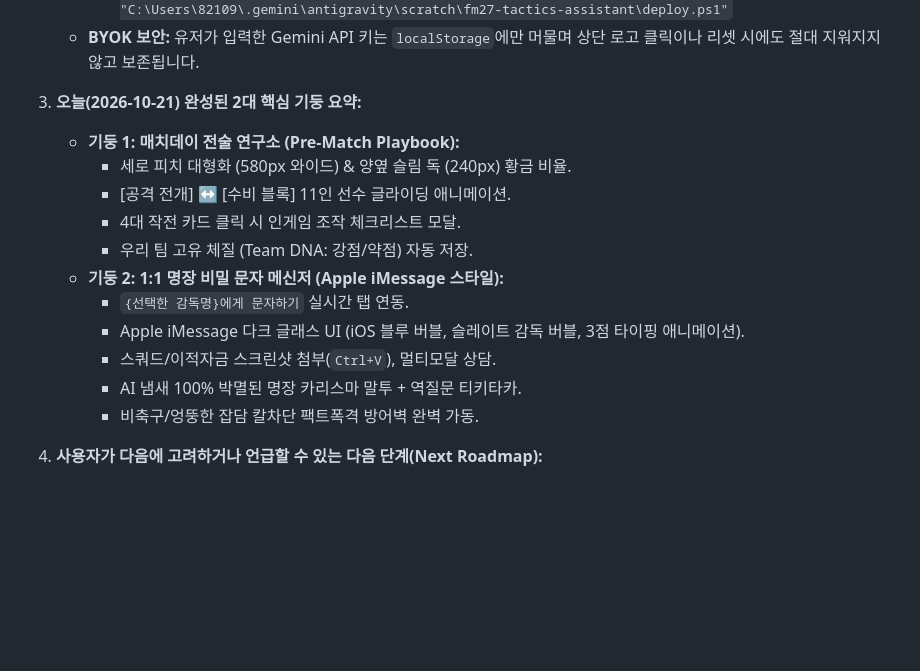
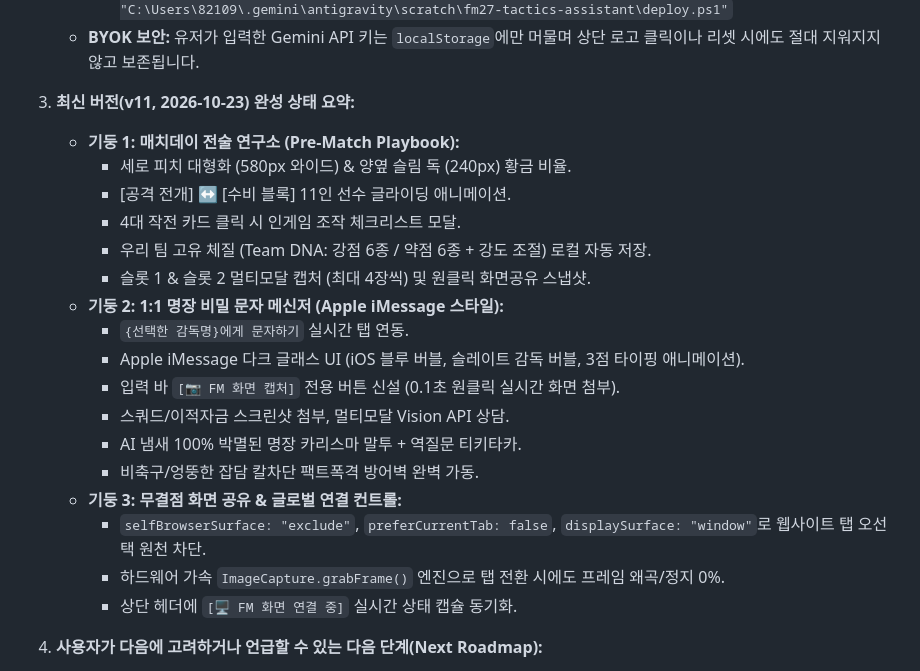
Before and after one commit to honesticoofficial-sketch/fm27-tactics-assistant, a Markdown page: PROJECT_MEMORY.md, the part around the change. Drawn GitHub-style; blank space fills up the shorter version.

Commit message:
Fix: Screen share capture accuracy & 1-click snapshot for iMessage and slots (PROJECT_MEMORY.md) (v11)

```diff
--- a/PROJECT_MEMORY.md
+++ b/PROJECT_MEMORY.md
@@ -237,18 +237,24 @@
      - 배포 명령: `powershell -ExecutionPolicy Bypass -File "C:\Users\82109\.gemini\antigravity\scratch\fm27-tactics-assistant\deploy.ps1"`
    - **BYOK 보안:** 유저가 입력한 Gemini API 키는 `localStorage`에만 머물며 상단 로고 클릭이나 리셋 시에도 절대 지워지지 않고 보존됩니다.
 
-3. **오늘(2026-10-21) 완성된 2대 핵심 기둥 요약:**
+3. **최신 버전(v11, 2026-10-23) 완성 상태 요약:**
    - **기둥 1: 매치데이 전술 연구소 (Pre-Match Playbook):**
      - 세로 피치 대형화 (580px 와이드) & 양옆 슬림 독 (240px) 황금 비율.
      - [공격 전개] ↔ [수비 블록] 11인 선수 글라이딩 애니메이션.
      - 4대 작전 카드 클릭 시 인게임 조작 체크리스트 모달.
-     - 우리 팀 고유 체질 (Team DNA: 강점/약점) 자동 저장.
+     - 우리 팀 고유 체질 (Team DNA: 강점 6종 / 약점 6종 + 강도 조절) 로컬 자동 저장.
+     - 슬롯 1 & 슬롯 2 멀티모달 캡처 (최대 4장씩) 및 원클릭 화면공유 스냅샷.
    - **기둥 2: 1:1 명장 비밀 문자 메신저 (Apple iMessage 스타일):**
      - `{선택한 감독명}에게 문자하기` 실시간 탭 연동.
      - Apple iMessage 다크 글래스 UI (iOS 블루 버블, 슬레이트 감독 버블, 3점 타이핑 애니메이션).
-     - 스쿼드/이적자금 스크린샷 첨부(`Ctrl+V`), 멀티모달 상담.
+     - 입력 바 `[📷 FM 화면 캡처]` 전용 버튼 신설 (0.1초 원클릭 실시간 화면 첨부).
+     - 스쿼드/이적자금 스크린샷 첨부, 멀티모달 Vision API 상담.
      - AI 냄새 100% 박멸된 명장 카리스마 말투 + 역질문 티키타카.
      - 비축구/엉뚱한 잡담 칼차단 팩트폭격 방어벽 완벽 가동.
+   - **기둥 3: 무결점 화면 공유 & 글로벌 연결 컨트롤:**
+     - `selfBrowserSurface: "exclude"`, `preferCurrentTab: false`, `displaySurface: "window"`로 웹사이트 탭 오선택 원천 차단.
+     - 하드웨어 가속 `ImageCapture.grabFrame()` 엔진으로 탭 전환 시에도 프레임 왜곡/정지 0%.
+     - 상단 헤더에 `[🖥️ FM 화면 연결 중]` 실시간 상태 캡슐 동기화.
 
 4. **사용자가 다음에 고려하거나 언급할 수 있는 다음 단계(Next Roadmap):**
    - **구글 간편로그인 / 계정 시스템:** 현재 로컬 저장소(`localStorage`)에 저장 중인 API 키, Team DNA, 메신저 대화 기록을 구글 계정 DB로 동기화하는 백엔드 연동.
```
